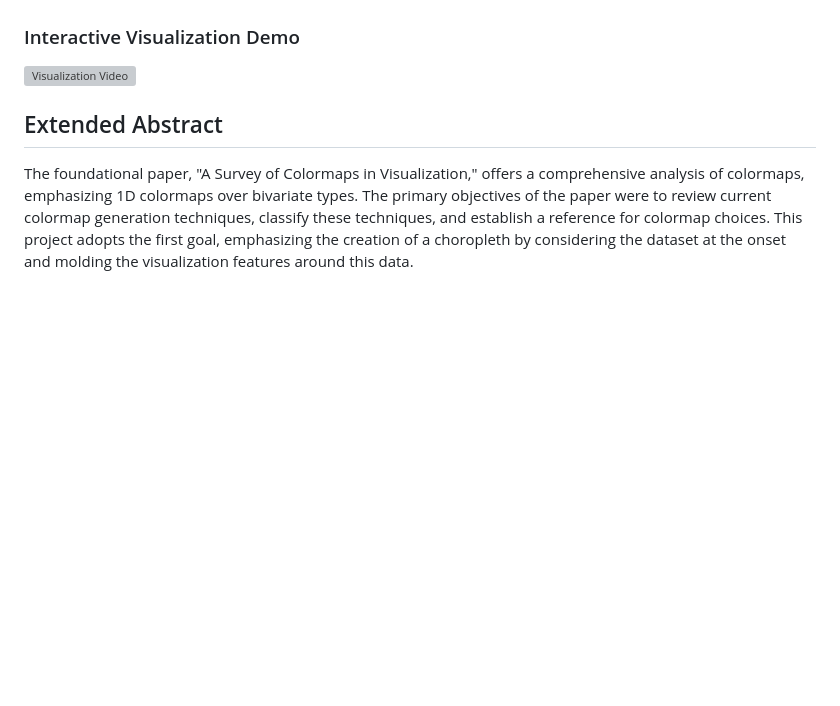
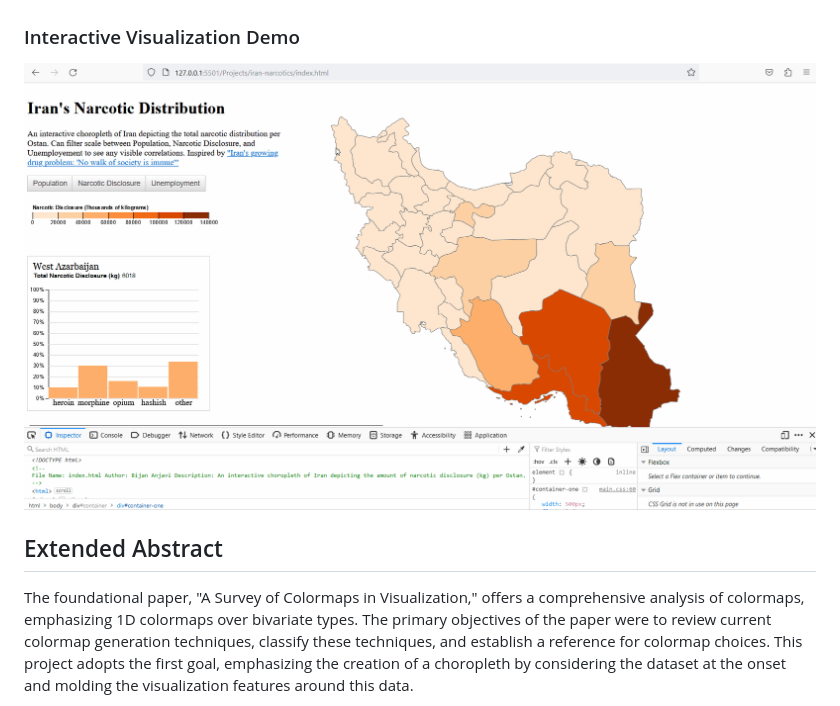
Before and after one commit to banjavi/iran-narcotics, a Markdown page: README.md, the part around the change. GitHub-like rendering; pictures changed too: assets/vis_gif.gif (added); blank space fills up the shorter version; grey boxes are pictures that could not be loaded.

```diff
--- a/README.md
+++ b/README.md
@@ -9,7 +9,7 @@ The goal of this project is to analyze narcotics data from Iran using the "data-
 
 ### Interactive Visualization Demo
 
-![Visualization Video](assets/video.mp4)
+![Visualization GIF](assets/vis_gif.gif)
 
 ## Extended Abstract
 
```
Also changed, not shown: assets/narc_table.jpg (renamed from assets/table.jpg).
